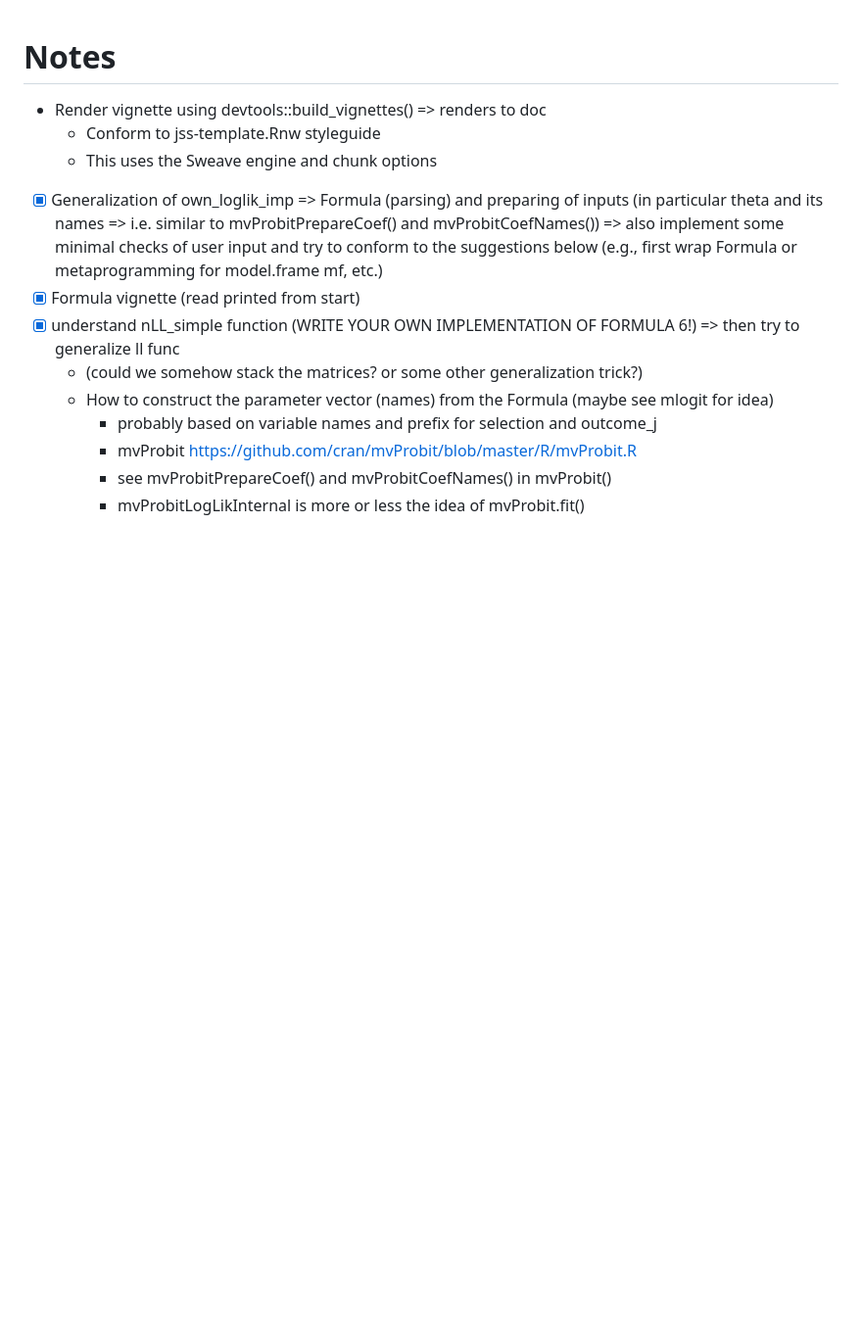
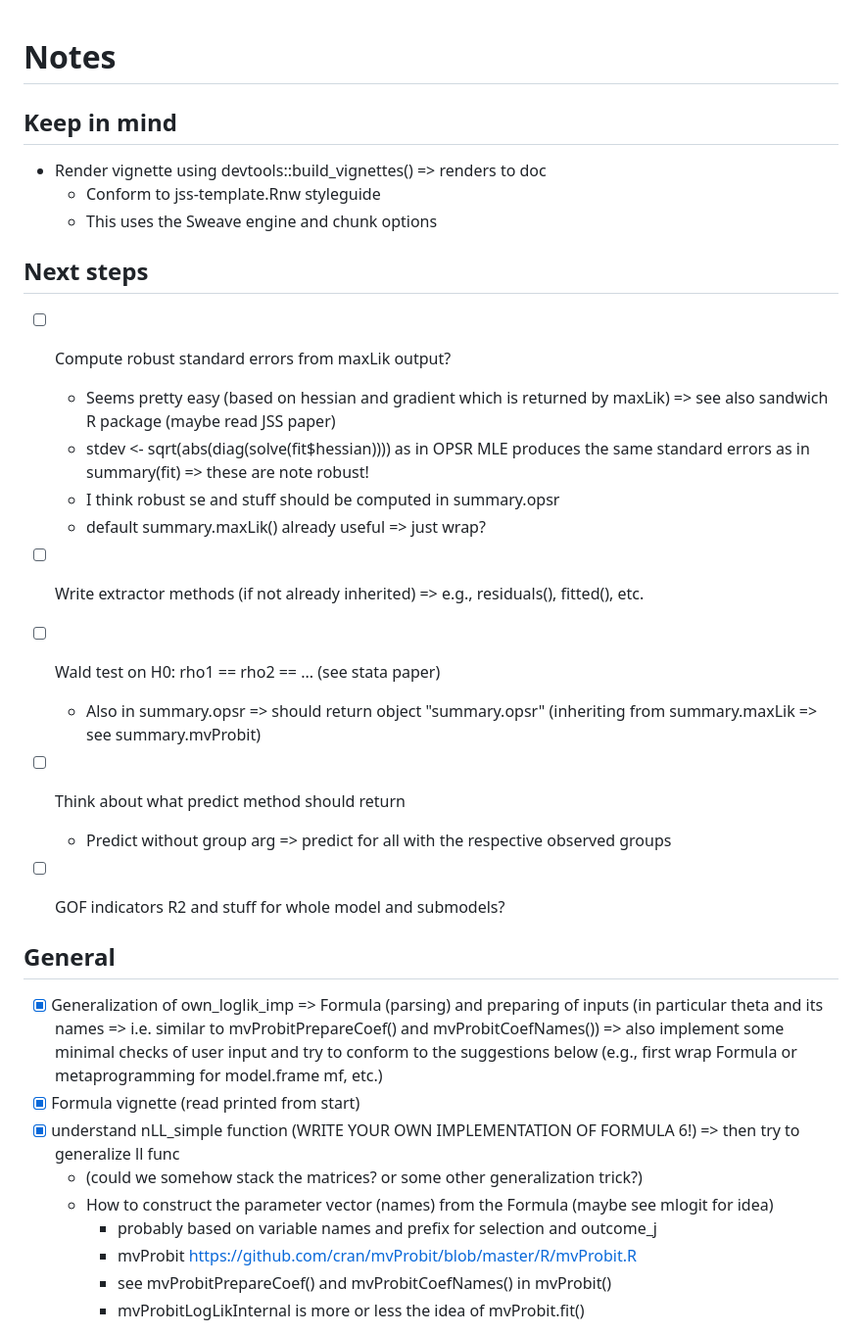
Before and after one commit to dheimgartner/OPSR, a Markdown page: NOTES.md, the part around one of its changes. Shown at 98% size. Rendered like a GitHub page; blank space fills up the shorter version.

Commit message:
reorg notes

```diff
--- a/NOTES.md
+++ b/NOTES.md
@@ -1,9 +1,27 @@
 # Notes
+
+## Keep in mind
 
 - Render vignette using devtools::build_vignettes() => renders to doc
   - Conform to jss-template.Rnw styleguide
   - This uses the Sweave engine and chunk options
 
+## Next steps
+
+-[ ] Compute robust standard errors from maxLik output?
+  - Seems pretty easy (based on hessian and gradient which is returned by maxLik) => see also sandwich R package (maybe read JSS paper)
+  - stdev <- sqrt(abs(diag(solve(fit$hessian)))) as in OPSR MLE produces the same standard errors as in summary(fit) => these are note robust!
+  - I think robust se and stuff should be computed in summary.opsr
+  - default summary.maxLik() already useful => just wrap?
+-[ ] Write extractor methods (if not already inherited) => e.g., residuals(), fitted(), etc.
+-[ ] Wald test on H0: rho1 == rho2 == ... (see stata paper)
+  - Also in summary.opsr => should return object "summary.opsr" (inheriting from summary.maxLik => see summary.mvProbit)
+-[ ] Think about what predict method should return
+  - Predict without group arg => predict for all with the respective observed groups
+-[ ] GOF indicators R2 and stuff for whole model and submodels?
+
+
+## General
 
 -[x] Generalization of own_loglik_imp => Formula (parsing) and preparing of inputs (in particular theta and its names => i.e. similar to mvProbitPrepareCoef() and mvProbitCoefNames()) => also implement some minimal checks of user input and try to conform to the suggestions below (e.g., first wrap Formula or metaprogramming for model.frame mf, etc.)
 -[x] Formula vignette (read printed from start)
```
Also changed, not shown: other parts of NOTES.md (+6 -12 lines).
